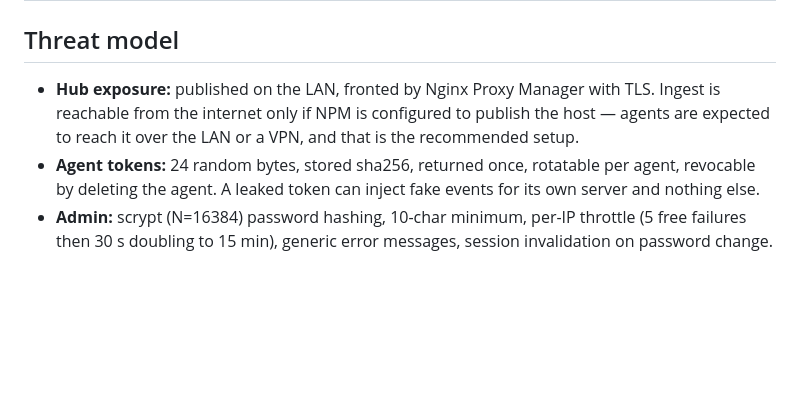
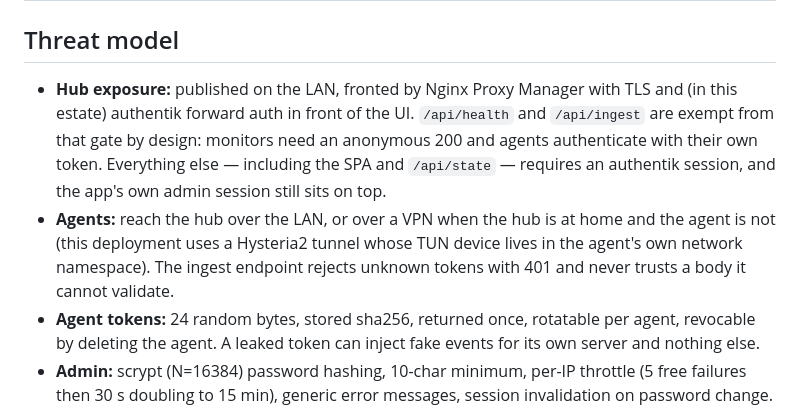
Before and after one commit to revocx35/ip-visualiser, a Markdown page: ARCHITECTURE.md, the part around the change. Rendered like a GitHub page; blank space fills up the shorter version.

```diff
--- a/ARCHITECTURE.md
+++ b/ARCHITECTURE.md
@@ -78,9 +78,15 @@ See `README.md`. All endpoints are JSON; agent ingest is the only token-authenti
 
 ## Threat model
 
-- **Hub exposure:** published on the LAN, fronted by Nginx Proxy Manager with TLS. Ingest is
-  reachable from the internet only if NPM is configured to publish the host — agents are
-  expected to reach it over the LAN or a VPN, and that is the recommended setup.
+- **Hub exposure:** published on the LAN, fronted by Nginx Proxy Manager with TLS and (in this
+  estate) authentik forward auth in front of the UI. `/api/health` and `/api/ingest` are exempt
+  from that gate by design: monitors need an anonymous 200 and agents authenticate with their own
+  token. Everything else — including the SPA and `/api/state` — requires an authentik session,
+  and the app's own admin session still sits on top.
+- **Agents:** reach the hub over the LAN, or over a VPN when the hub is at home and the agent is
+  not (this deployment uses a Hysteria2 tunnel whose TUN device lives in the agent's own network
+  namespace). The ingest endpoint rejects unknown tokens with 401 and never trusts a body it
+  cannot validate.
 - **Agent tokens:** 24 random bytes, stored sha256, returned once, rotatable per agent,
   revocable by deleting the agent. A leaked token can inject fake events for its own server
   and nothing else.
```
Also changed, not shown: README.md (+3 -0 lines).
